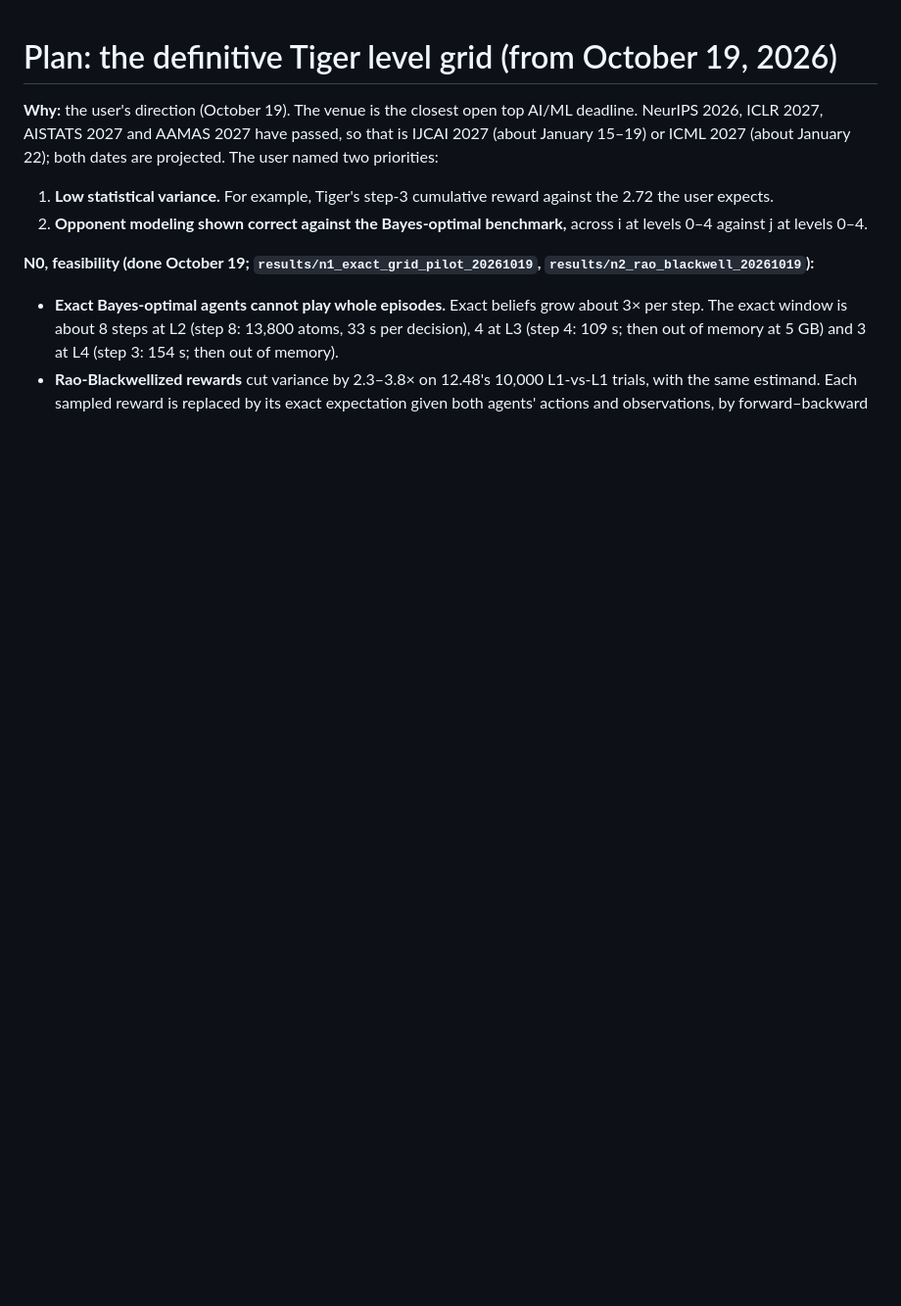
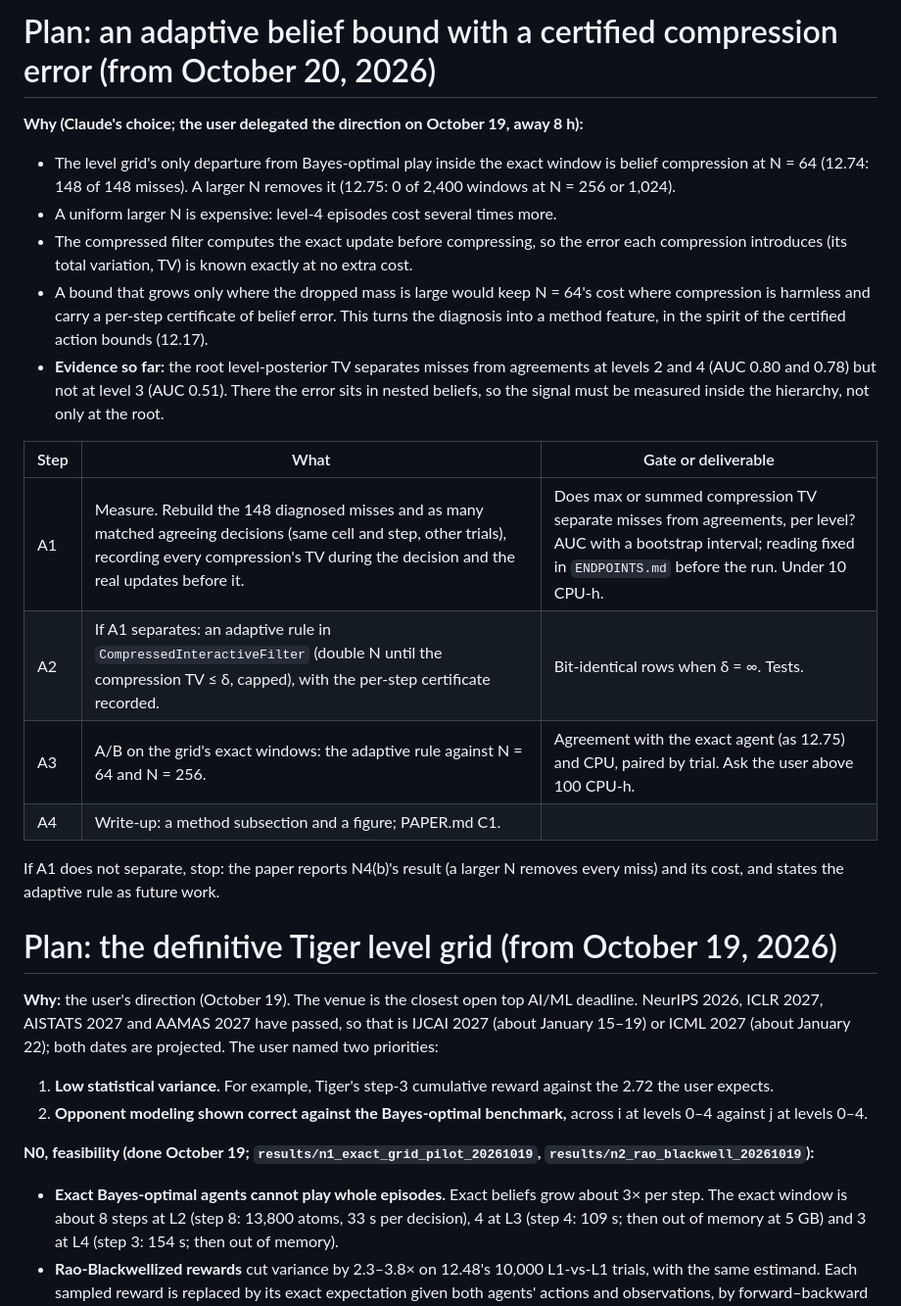
Before and after one commit to huytruong1810/ipomcp, a Markdown page: docs/PLAN.md, the part around the change. Shown at 98% size. GitHub-like rendering; blank space fills up the shorter version.

Commit message:
PLAN: next phase, an adaptive belief bound with a certified compression error (A1-A4, Claude's choice); HANDOFF: N5 write-up done (figures, PAPER, draft 1.1, Claude Doc rev 104)
Co-Authored-By: Claude Opus 5.5 <noreply@anthropic.com>

```diff
--- a/docs/PLAN.md
+++ b/docs/PLAN.md
@@ -1,3 +1,21 @@
+# Plan: an adaptive belief bound with a certified compression error (from October 20, 2026)
+
+**Why (Claude's choice; the user delegated the direction on October 19, away 8 h):**
+- The level grid's only departure from Bayes-optimal play inside the exact window is belief compression at N = 64 (12.74: 148 of 148 misses). A larger N removes it (12.75: 0 of 2,400 windows at N = 256 or 1,024).
+- A uniform larger N is expensive: level-4 episodes cost several times more.
+- The compressed filter computes the exact update before compressing, so the error each compression introduces (its total variation, TV) is known exactly at no extra cost.
+- A bound that grows only where the dropped mass is large would keep N = 64's cost where compression is harmless and carry a per-step certificate of belief error. This turns the diagnosis into a method feature, in the spirit of the certified action bounds (12.17).
+- **Evidence so far:** the root level-posterior TV separates misses from agreements at levels 2 and 4 (AUC 0.80 and 0.78) but not at level 3 (AUC 0.51). There the error sits in nested beliefs, so the signal must be measured inside the hierarchy, not only at the root.
+
+| Step | What | Gate or deliverable |
+|---|---|---|
+| A1 | Measure. Rebuild the 148 diagnosed misses and as many matched agreeing decisions (same cell and step, other trials), recording every compression's TV during the decision and the real updates before it. | Does max or summed compression TV separate misses from agreements, per level? AUC with a bootstrap interval; reading fixed in `ENDPOINTS.md` before the run. Under 10 CPU-h. |
+| A2 | If A1 separates: an adaptive rule in `CompressedInteractiveFilter` (double N until the compression TV ≤ δ, capped), with the per-step certificate recorded. | Bit-identical rows when δ = ∞. Tests. |
+| A3 | A/B on the grid's exact windows: the adaptive rule against N = 64 and N = 256. | Agreement with the exact agent (as 12.75) and CPU, paired by trial. Ask the user above 100 CPU-h. |
+| A4 | Write-up: a method subsection and a figure; PAPER.md C1. | |
+
+If A1 does not separate, stop: the paper reports N4(b)'s result (a larger N removes every miss) and its cost, and states the adaptive rule as future work.
+
 # Plan: the definitive Tiger level grid (from October 19, 2026)
 
 **Why:** the user's direction (October 19). The venue is the closest open top AI/ML deadline. NeurIPS 2026, ICLR 2027, AISTATS 2027 and AAMAS 2027 have passed, so that is IJCAI 2027 (about January 15–19) or ICML 2027 (about January 22); both dates are projected. The user named two priorities:
```
Also changed, not shown: docs/HANDOFF.md (+2 -0 lines).
